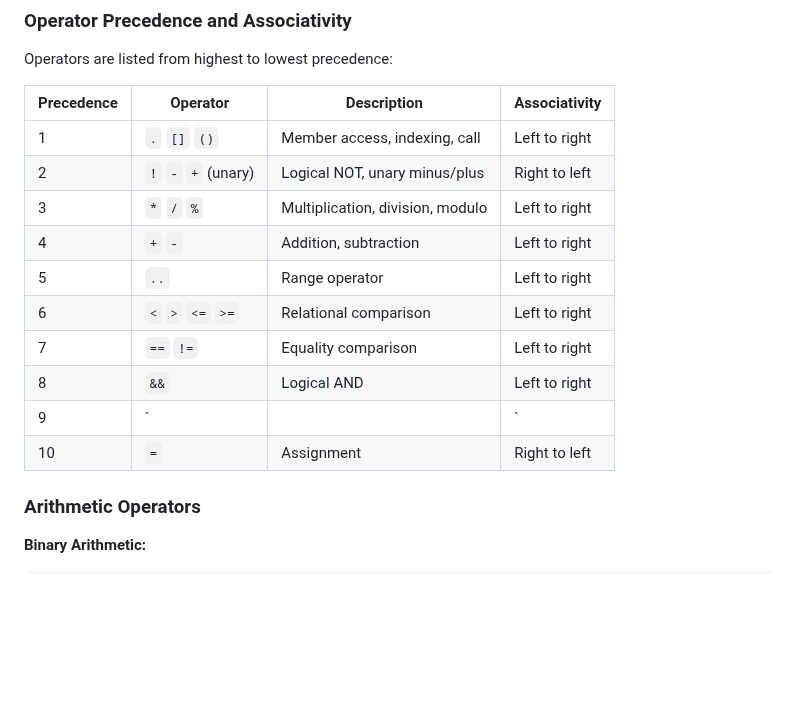
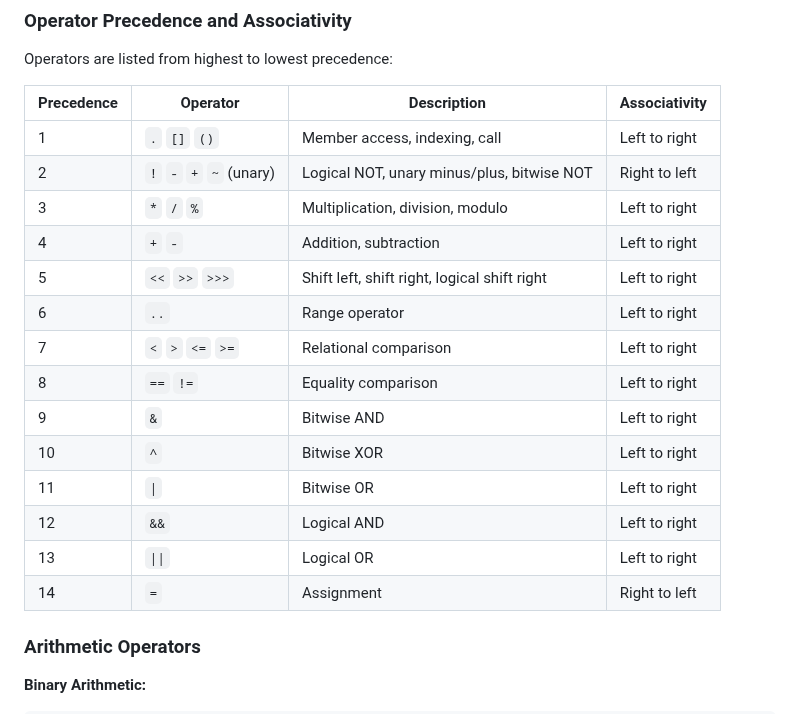
Before and after one commit to exoad/kira, a Markdown page: specifications/LanguageSpecifications.md, the part around the change. Rendered like a GitHub page; blank space fills up the shorter version.

Commit message:
spec, Operator Precedence: the bitwise and shift operators
~ joins the unary operators, << >> >>> sit below + and -, and & ^ | sit between == and &&, in the
order the parser already uses.

Decisions: Q11. D19.

```diff
--- a/specifications/LanguageSpecifications.md
+++ b/specifications/LanguageSpecifications.md
@@ -965,18 +965,22 @@ Expressions in Kira evaluate to values and can be composed using various operato
 
 Operators are listed from highest to lowest precedence:
 
-| Precedence | Operator            | Description                      | Associativity |
-| ---------- | ------------------- | -------------------------------- | ------------- |
-| 1          | `.` `[]` `()`       | Member access, indexing, call    | Left to right |
-| 2          | `!` `-` `+` (unary) | Logical NOT, unary minus/plus    | Right to left |
-| 3          | `*` `/` `%`         | Multiplication, division, modulo | Left to right |
-| 4          | `+` `-`             | Addition, subtraction            | Left to right |
-| 5          | `..`                | Range operator                   | Left to right |
-| 6          | `<` `>` `<=` `>=`   | Relational comparison            | Left to right |
-| 7          | `==` `!=`           | Equality comparison              | Left to right |
-| 8          | `&&`                | Logical AND                      | Left to right |
-| 9          | `||`                | Logical OR                       | Left to right |
-| 10         | `=`                 | Assignment                       | Right to left |
+| Precedence | Operator                | Description                              | Associativity |
+| ---------- | ----------------------- | ---------------------------------------- | ------------- |
+| 1          | `.` `[]` `()`           | Member access, indexing, call            | Left to right |
+| 2          | `!` `-` `+` `~` (unary) | Logical NOT, unary minus/plus, bitwise NOT | Right to left |
+| 3          | `*` `/` `%`             | Multiplication, division, modulo         | Left to right |
+| 4          | `+` `-`                 | Addition, subtraction                    | Left to right |
+| 5          | `<<` `>>` `>>>`         | Shift left, shift right, logical shift right | Left to right |
+| 6          | `..`                    | Range operator                           | Left to right |
+| 7          | `<` `>` `<=` `>=`       | Relational comparison                    | Left to right |
+| 8          | `==` `!=`               | Equality comparison                      | Left to right |
+| 9          | `&`                     | Bitwise AND                              | Left to right |
+| 10         | `^`                     | Bitwise XOR                              | Left to right |
+| 11         | `\|`                    | Bitwise OR                               | Left to right |
+| 12         | `&&`                    | Logical AND                              | Left to right |
+| 13         | `\|\|`                  | Logical OR                               | Left to right |
+| 14         | `=`                     | Assignment                               | Right to left |
 
 ### Arithmetic Operators
 
```
